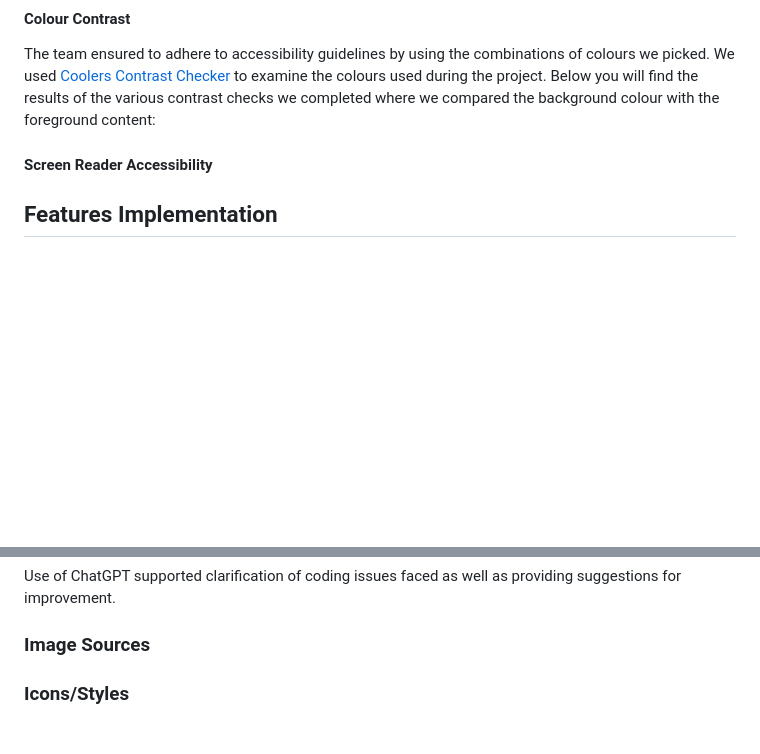
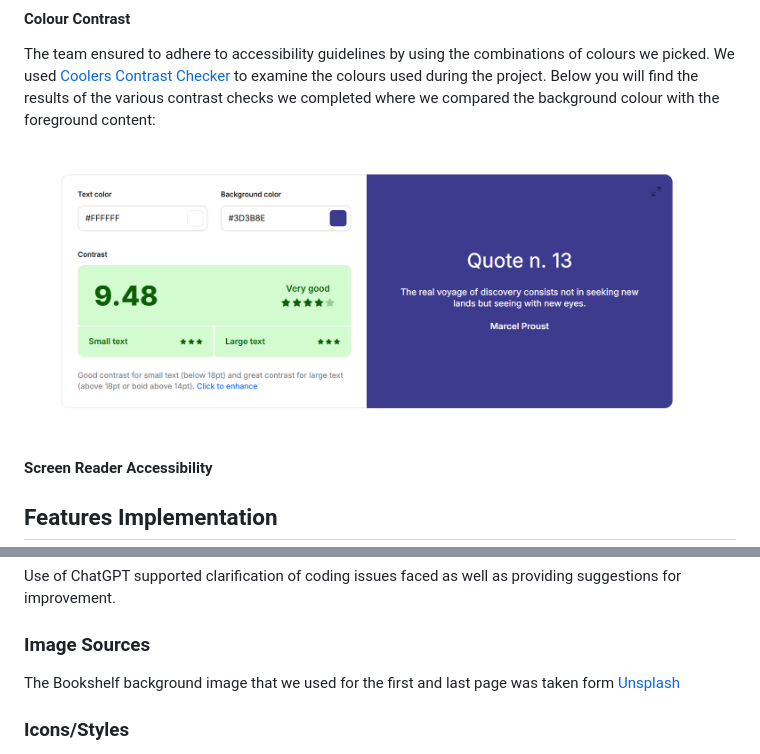
Before and after one commit to MFS4711/Hackathon-1-Quiz-Game, a Markdown page: README.md, 2 parts joined by grey strips. Drawn GitHub-style; pictures changed too: assets/images/readme/contrast-checker.png (added); blank space fills up the shorter version.

```diff
--- a/README.md
+++ b/README.md
@@ -287,6 +287,8 @@ Discuss how accessibility guidelines were adhered to, including colour contrast
 #### Colour Contrast
 The team ensured to adhere to accessibility guidelines by using the combinations of colours we picked. We used [Coolers Contrast Checker](https://coolors.co/contrast-checker/112a46-acc8e5) to examine the colours used during the project.  Below you will find the results of the various contrast checks we completed where we compared the background colour with the foreground content:
 
+![Colour contrast Check](./assets/images/readme/contrast-checker.png)
+
 #### Screen Reader Accessibility
 
 ## Features Implementation
@@ -391,6 +393,7 @@ Educational resources used include [Code Institute](https://codeinstitute.net/),
 Use of ChatGPT supported clarification of coding issues faced as well as providing suggestions for improvement.
 
 ### Image Sources
+The Bookshelf background image that we used for the first and last page was taken form [Unsplash](https://unsplash.com/)
 
 
 ### Icons/Styles
```
